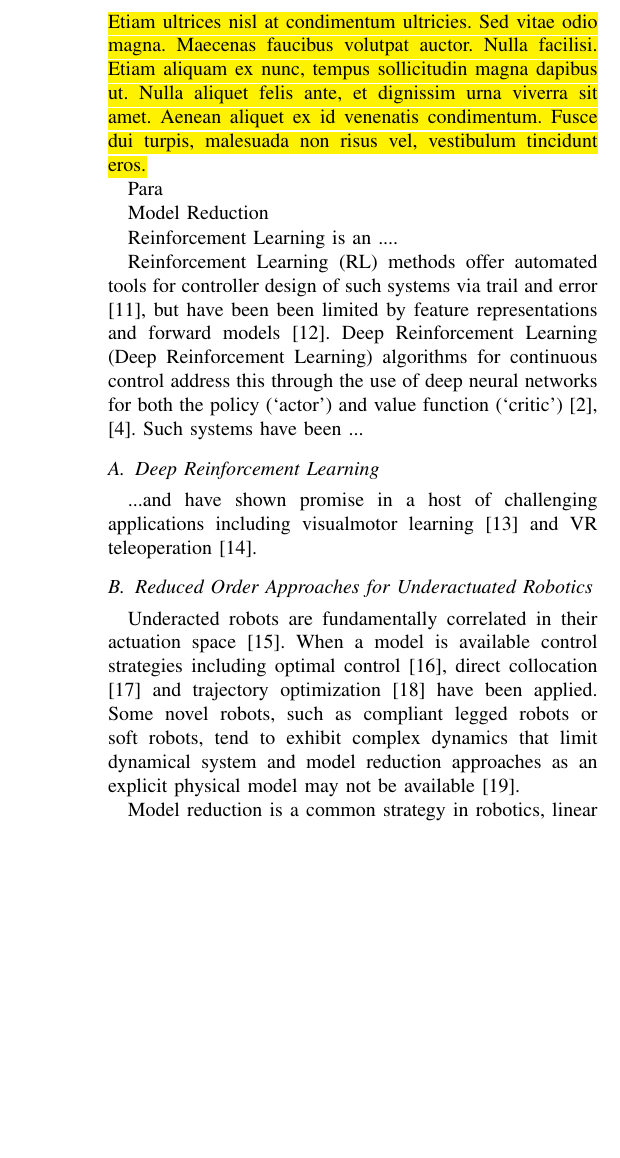
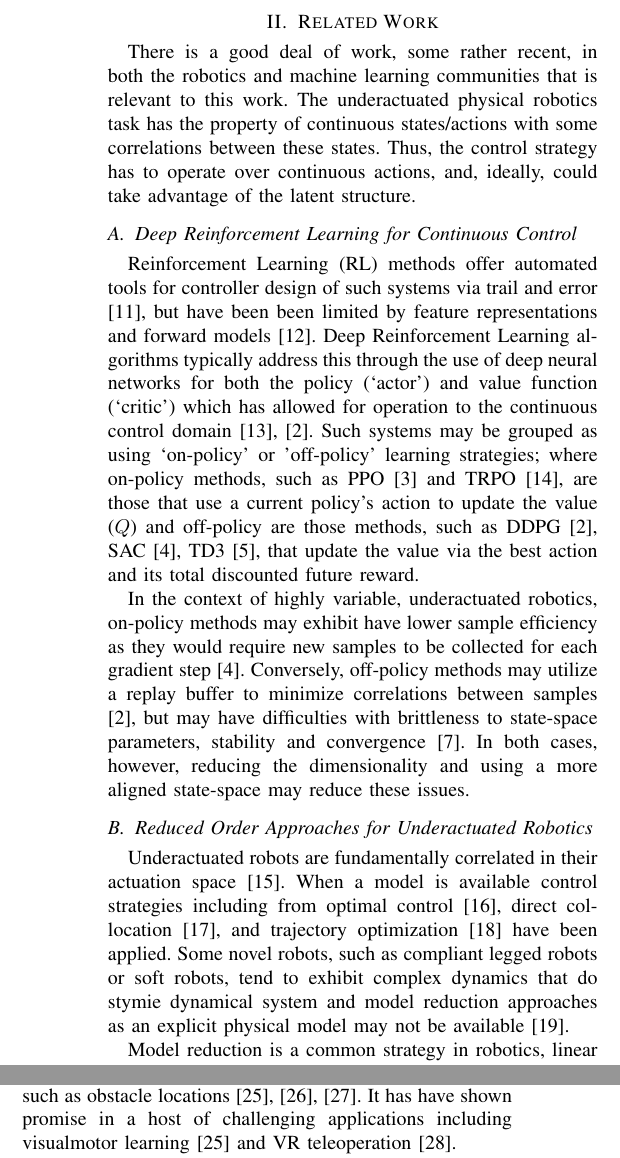
Before and after one commit to RoboticsDesignLab/jitterbug, a LaTeX paper (manuscript/root.tex): part of one column of page 2 of 7 before the commit and two parts of the columns of page 2 of 7 after it, the two joined at a grey line, cut at the place of the change, the shorter picture padded with empty space. Compiled offline with pdfLaTeX.

Commit message:
Merge SPNS updates to manuscript

```diff
--- a/manuscript/root.tex
+++ b/manuscript/root.tex
@@ -30,6 +30,7 @@
 \usepackage{textcomp,gensymb}
 \usepackage{tabularx,booktabs}
 \usepackage{array,subcaption}
+\usepackage{enumitem}
 \usepackage{graphicx}
 \usepackage{hyperref}
 \usepackage{color,soul}
@@ -129,6 +131,5 @@ Note that `highly variable' does not imply `chaotic'; that is, the system is det
 However, the motion is clearly non-linear due to the contacts and locomotion phases and gaits (indeed, it has been reported that the Katita toy, on which the problem is based, exhibits a `galloping' locomotion mode \cite{jgn.thesis}).
 A nonlinear approach for automatically discovering interesting structure in empirical models is unsupervised learning.
 Auto-encoders are a well know neural network approach for this that can automatically discover underlying correlations and their interdependencies \cite{AE_hinton2006reducing}.
-%While one could integrate this network into the policy and value network(s), this approach directly...
 In this way, initial (random) exploration helps characterize the implicit structure of the (underactuated) action space that then focuses subsequent Deep Reinforcement Learning control policy learning.
 
@@ -136,87 +137,25 @@ The two contributions of this paper are: (1) a consideration of autoencoder-base
 We find that reduced order models can have similar (reward) performance, yet empirically have less training variance and slightly better learning rates.
 The challenging nature of the Jitterbug task may also help inform future research in automatic controls for flexible robots.
-%which would open new vistas for robot design.
-%thus overcoming a princple design bottleneck.
 
-\section{RELATED WORK}
+\pagebreak
+\section{Related Work}
 
-\hl{Lorem ipsum dolor sit amet, consectetur adipiscing elit. Etiam ultrices nisl at condimentum ultricies. Sed vitae odio magna. Maecenas faucibus volutpat auctor. Nulla facilisi. Etiam aliquam ex nunc, tempus sollicitudin magna dapibus ut. Nulla aliquet felis ante, et dignissim urna viverra sit amet. Aenean aliquet ex id venenatis condimentum. Fusce dui turpis, malesuada non risus vel, vestibulum tincidunt eros.}
+There is a good deal of work, some rather recent, in both the robotics and machine learning communities that is relevant to this work.  The underactuated physical robotics task has the property of continuous states/actions with some correlations between these states.   Thus, the control strategy has to operate over continuous actions, and, ideally, could take advantage of the latent structure.
 
-{Para}
-
-
-% In the case of robhot
-
-% , which, if not done careful
-
-% this directly requires physical models and is challenging when there is high variance or uncertainty.
-
-% Underactuated robots, in particular, are compatible with this notion for the
-
-% other aspect that
-
-% Underactuated robots naturally
-
-% are such a system.
-
-% These also represent a curse in that
-
-% flexibility in representing
-
-% In general, a challenge to using these methods
-
-% The use of Deep Reinforcement Learning  In general, a challenge for these these cases has
-
-% by identifying the ``best'' policy and
-
-% Model-free
-
-% and has shown promising results in a variety of robotic tas
-
-% such as the
-
-% trial and error, but have been limited by the
-
-% for continuous control, such as DDPG
-
-% Underactuated robots are a class of such systems that provide the designer great options, but have been limited
-
-% One of the challenges with these methods is handing high dimensional
-
-
-{Model Reduction}
-
-
-
-
-
-
-Reinforcement Learning is an ....
+\subsection{Deep Reinforcement Learning for Continuous Control}
 
 Reinforcement Learning (RL) methods offer automated tools for controller design of such systems via trail and error \cite{sutton1998reinforcement}, but have been been limited by feature representations and forward models \cite{duan2016benchmarking}.
-Deep Reinforcement Learning (Deep Reinforcement Learning) algorithms for continuous control address this through the use of deep neural networks for both the policy (`actor') and value function (`critic') \cite{DDPG, SAC}.
-Such systems have been  ...
+Deep Reinforcement Learning algorithms typically address this through the use of deep neural networks for both the policy (`actor') and value function (`critic') which has allowed for operation to the continuous control domain \cite{mnih2015human, DDPG}.
+Such systems may be grouped as using `on-policy' or 'off-policy' learning strategies; where on-policy methods, such as PPO \cite{PPO} and TRPO \cite{TRPO}, are those that use a current policy's action to update the value ($Q$) and off-policy are those methods, such as DDPG \cite{DDPG}, SAC \cite{SAC}, TD3 \cite{TD3}, that update the value via the best action and its total discounted future reward.
 
-\subsection{Deep Reinforcement Learning}
-
-...and have shown promise in a host of challenging applications including visualmotor learning \cite{finn2016deep} and VR teleoperation \cite{zhang2018deep}.
-
-%\subsection{Deep Deterministic Policy Gradients (DDPG)}
-
-%\subsection{Advantage Actor-Critic (A2C)}
-
-%\subsection{Proximal Policy Optimization (PPO)}
-
-%\subsection{DeepMind Control Suite}
-
-%\subsection{Under-actuated Control}
+In the context of highly variable, underactuated robotics, on-policy methods may exhibit have lower sample efficiency as they would require new samples to be collected for each gradient step \cite{SAC}.   Conversely, off-policy methods may utilize a replay buffer to minimize correlations between samples \cite{DDPG}, but may have difficulties with brittleness to state-space parameters, stability and convergence \cite{bhatnagar2009convergent}.  In both cases, however, reducing the dimensionality and using a more aligned state-space may reduce these issues.
 
 
 \subsection{Reduced Order Approaches for Underactuated Robotics}
 
-Underacted robots are fundamentally correlated in their actuation space  \cite{tedrake2009underactuated}.
-When a model is available control strategies including optimal control \cite{betts2010practical}, direct collocation \cite{von1993numerical} and trajectory optimization \cite{kalakrishnan2011stomp} have been applied.
-Some novel robots, such as compliant legged robots or soft robots, tend to exhibit complex dynamics that limit dynamical system and model reduction approaches as an explicit physical model may not be available \cite{nakajima2015information}.
+Underactuated robots are fundamentally correlated in their actuation space  \cite{tedrake2009underactuated}.
+When a model is available control strategies including from optimal control \cite{betts2010practical}, direct collocation \cite{von1993numerical}, and trajectory optimization \cite{kalakrishnan2011stomp} have been applied.
+Some novel robots, such as compliant legged robots or soft robots, tend to exhibit complex dynamics that do stymie dynamical system and model reduction approaches as an explicit physical model may not be available \cite{nakajima2015information}.
 
-Model reduction is a common strategy in robotics, linear dynamical systems, and machine learning \cite{betts2010practical, sutton1998reinforcement}.   Variations of this approach include method such as: model linearizion, mixing of open-loop and (typically linear) closed-loop control \cite{kolter2010probabilistic}, and tunable models \cite{maeda2011tuned}.  The issue with these approaches is that explicit system model(s) are typically needed.
+Model reduction is a common strategy in robotics, linear dynamical systems, and machine learning \cite{betts2010practical, sutton1998reinforcement}.   Variations of this approach include method such as: model linearizion, mixing of open-loop and (typically linear) closed-loop control \cite{kolter2010probabilistic}, and tunable models \cite{maeda2011tuned}.  The issue with these approaches is that system model(s) are essentially needed.
 
@@ -226,2 +164,6 @@ However, the highly variable of the robot and the piecewise nature of contact (e
+Given that actuation space for underactuated robots is structured, an autoencoder would be able to automatically discover some of these correlations \cite{AE_hinton2006reducing, ngsparse}.
+A concern, however, is that the reduced model is not always intuitive, which would complicate the subsequent synchronization with a model based control strategy.
+In this way model-free deep reinforcement learning continuous control methods are rather compatible with an autoencoder's reduced state description.
+
 
 In the underactuated domain, these ideas have been used to get an empirical model that then inform subsequent model-based control.  For example, Nagabandi, \emph{et al.} \cite{nagabandi2018learning} use a small legged robot in which a neural network forecasts the robot's state at the next timestep which is then used via Model Predictive Control (MPC).  Nishimura, \emph{et al.} use an autoencoder in a similar fashion to inform manipulation with a soft-gripper \cite{nishimura2017thin}.  In both these cases the control model is analytic and the engineering effort is needed to synchronize the empirical model with the controller, which can limit the types of policies and strategies that the robot can learn and execute.
@@ -228,36 +171,9 @@ In the underactuated domain, these ideas have been used to get an empirical mode
 
+In the machine learning domain, the combination of an autoencoder and deep reinforcement network has been considered for various contexts.
+This has been particularly effective in cases with very high dimensional inputs, such as from video, for low-dimensional independent constraints, such as obstacle locations \cite{finn2016deep, bitzer2010using, lynch2019learning}.
+It has have shown promise in a host of challenging applications including visualmotor learning \cite{finn2016deep} and VR teleoperation \cite{zhang2018deep}.
 
+The system architecture of this work relates to Lange, \emph{et al.} \cite{lange2010deep} in that we train an autoencoder network, remove the decoder side, and then use the remaining encoder network to compress the input features that are used as part of a Deep Reinforcement Learning control policy search.  In contrast to this work, we do see a benefit with a random policy, sparing the need for a `hint-to-goal' heuristic.  This idea has also been considered more recently by Kimura \cite{kimura2018daqn} for reducing the number of trials during the RL policy training phase.
+Also, in this work, the task is slightly different in that the action space is correlated not only across states, but also across subsequent states in time.
 
-
-
-
-
-
-
-
-
-
-
-
-
-  However, in many robotics tasks the underactuation is dependent on the state
-
-
-) is a statistical procedure that uses an orthogonal transformation to convert a set of observations of possibly correlated variables (entities each of which takes on various numerical values) into a set of values of linearly uncorrelated variables called principal components.
-
-
-An alternative approach might be to approximate  probability distribution(s) as compared to arbitrary nonlinear function or transformation
-
-is to model the There are also statistical methods such as
-
-
-
-
-
-
-
-
-
-
-
-Highly variable motion is not random.
+\section{Method}
@@ -282,7 +187,7 @@ This has been particularly effective in cases with very high dimensional inputs,
     \label{fig:system-arch}
 \end{figure}
 
-We use the intuition that an underacted system has correlations between states %(otherwise it would be uncontrollable for said states)
+We use the intuition that an underactuated system has correlations between states %(otherwise it would be uncontrollable for said states)
 and thus there is a lower-dimensional representation that could describe this process.
 
 \hl{Lorem ipsum dolor sit amet, consectetur adipiscing elit. Etiam ultrices nisl at condimentum ultricies. Sed vitae odio magna. Maecenas faucibus volutpat auctor. Nulla facilisi. Etiam aliquam ex nunc, tempus sollicitudin magna dapibus ut. Nulla aliquet felis ante, et dignissim urna viverra sit amet. Aenean aliquet ex id venenatis condimentum. Fusce dui turpis, malesuada non risus vel, vestibulum tincidunt eros.}
```
Also changed, not shown: manuscript/root.pdf, manuscript/root.tex (47 more changed lines).
